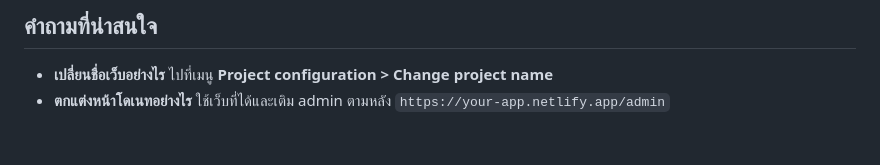
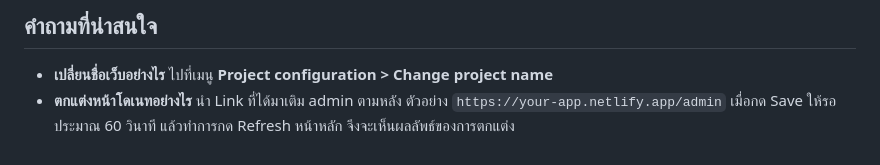
Before and after one commit to pskung/tips-secure, a Markdown page: README.md, the part around the change. Rendered like a GitHub page.

```diff
--- a/README.md
+++ b/README.md
@@ -164,4 +164,4 @@ Beam Checkout เป็นช่องทางรับเงิน:
 
 ## คำถามที่น่าสนใจ
 *   **เปลี่ยนชื่อเว็บอย่างไร** ไปที่เมนู **Project configuration > Change project name**
-*   **ตกแต่งหน้าโดเนทอย่างไร** ใช้เว็บที่ได้และเติม admin ตามหลัง `https://your-app.netlify.app/admin`
+*   **ตกแต่งหน้าโดเนทอย่างไร** นำ Link ที่ได้มาเติม admin ตามหลัง ตัวอย่าง `https://your-app.netlify.app/admin` เมื่อกด Save ให้รอประมาณ 60 วินาที แล้วทำการกด Refresh หน้าหลัก จึงจะเห็นผลลัพธ์ของการตกแต่ง
```
